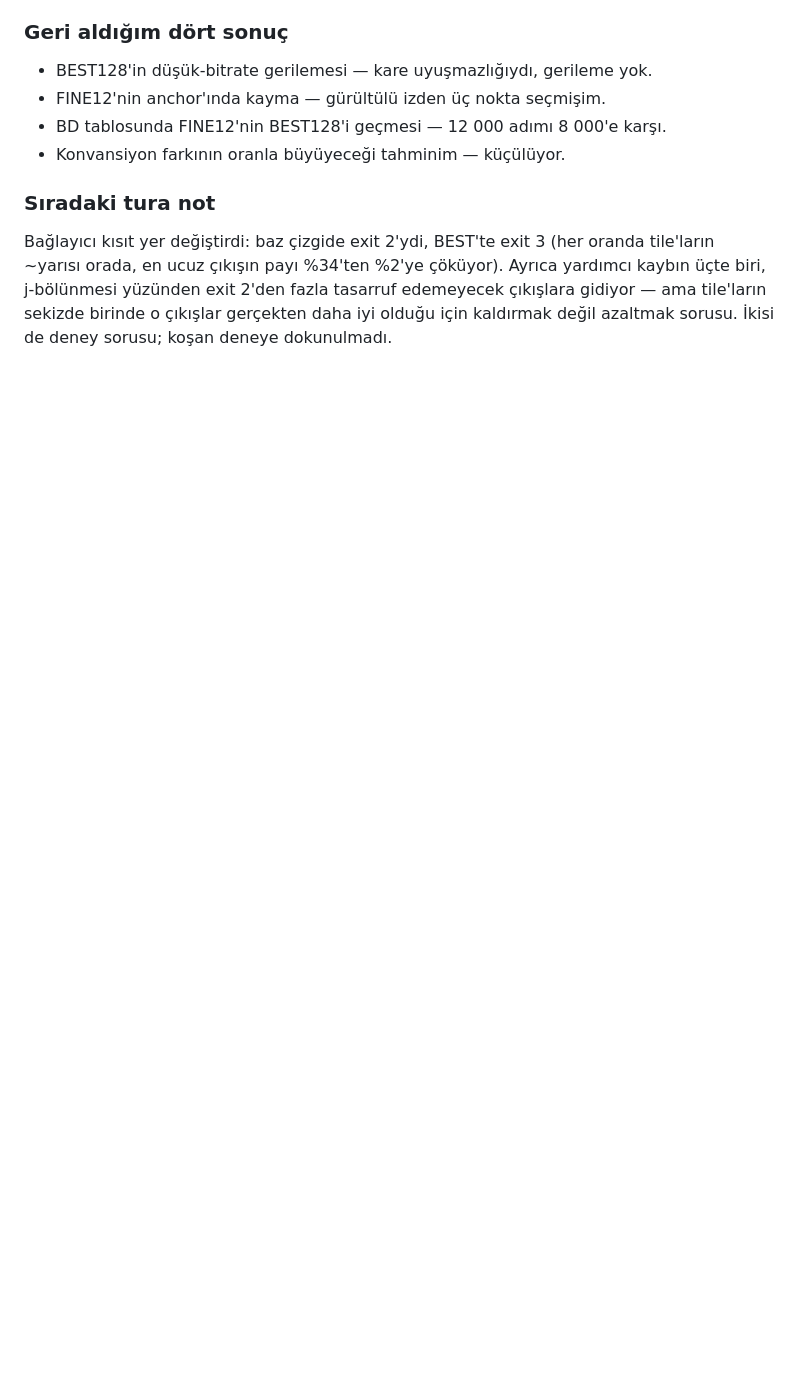
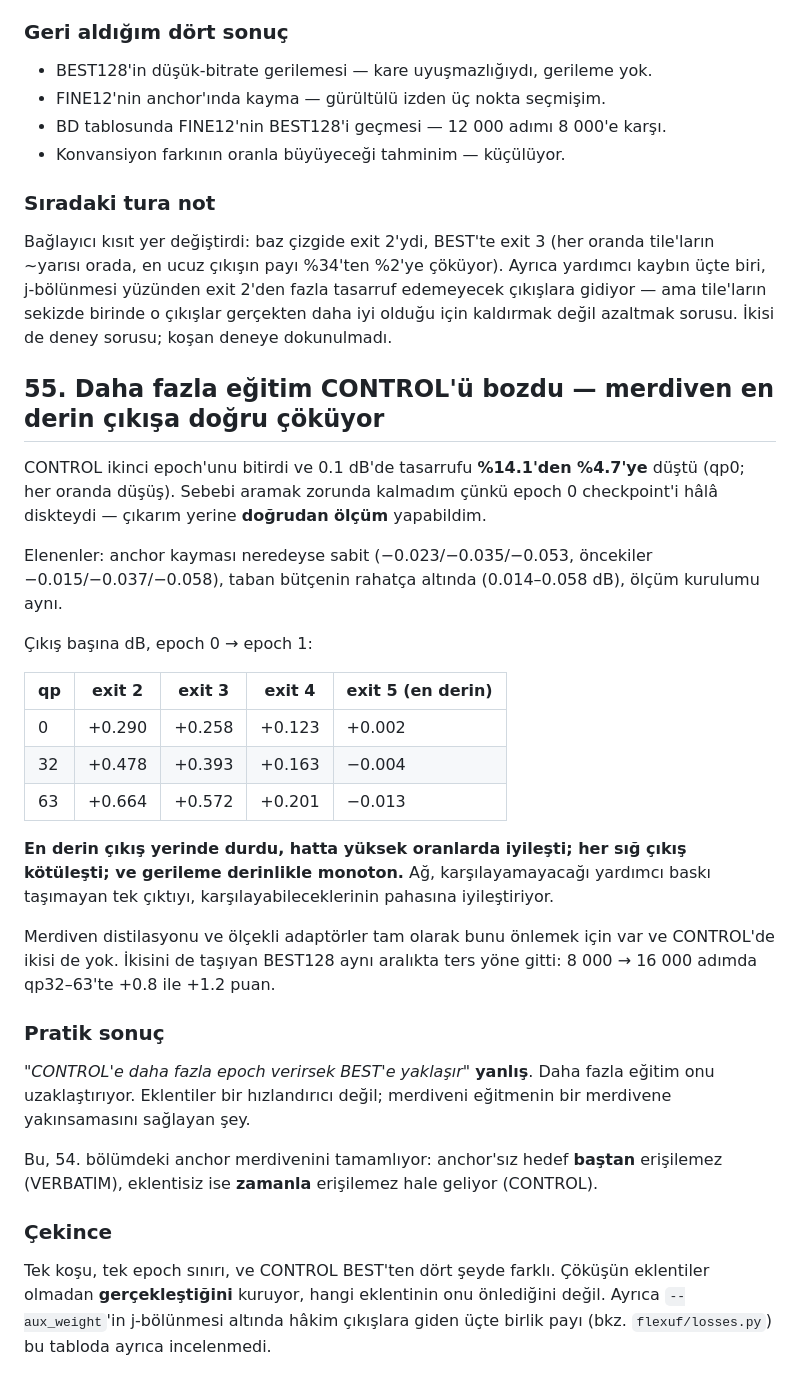
Before and after one commit to canerim/FLEX-FLOP, a Markdown page: DECISIONS.md, the part around the change. Drawn GitHub-style; blank space fills up the shorter version.

Commit message:
DECISIONS entry 55: the ladder collapses toward its deepest exit without the additions
Recorded because it is the second half of the attribution: entry 54's anchor
ladder shows the target is unreachable from the start without the anchor, and
this shows it becomes unreachable over time without the rest.

Measured rather than inferred -- CONTROL's epoch-0 checkpoint was still on disk,
so the before/after is two measurements of the same run rather than a comparison
across runs.

Caveats kept: one run, one epoch boundary, four simultaneous differences from
BEST, and the dominated-exit share of the auxiliary weight not separated out.

Co-Authored-By: Claude Opus 5 <noreply@anthropic.com>

```diff
--- a/DECISIONS.md
+++ b/DECISIONS.md
@@ -3120,3 +3120,46 @@ Ayrıca yardımcı kaybın üçte biri, j-bölünmesi yüzünden exit 2'den fazl
 edemeyecek çıkışlara gidiyor — ama tile'ların sekizde birinde o çıkışlar
 gerçekten daha iyi olduğu için kaldırmak değil azaltmak sorusu. İkisi de deney
 sorusu; koşan deneye dokunulmadı.
+
+## 55. Daha fazla eğitim CONTROL'ü bozdu — merdiven en derin çıkışa doğru çöküyor
+
+CONTROL ikinci epoch'unu bitirdi ve 0.1 dB'de tasarrufu **%14.1'den %4.7'ye**
+düştü (qp0; her oranda düşüş). Sebebi aramak zorunda kalmadım çünkü epoch 0
+checkpoint'i hâlâ diskteydi — çıkarım yerine **doğrudan ölçüm** yapabildim.
+
+Elenenler: anchor kayması neredeyse sabit (−0.023/−0.035/−0.053, öncekiler
+−0.015/−0.037/−0.058), taban bütçenin rahatça altında (0.014–0.058 dB), ölçüm
+kurulumu aynı.
+
+Çıkış başına dB, epoch 0 → epoch 1:
+
+| qp | exit 2 | exit 3 | exit 4 | exit 5 (en derin) |
+|---|---|---|---|---|
+| 0 | +0.290 | +0.258 | +0.123 | +0.002 |
+| 32 | +0.478 | +0.393 | +0.163 | −0.004 |
+| 63 | +0.664 | +0.572 | +0.201 | −0.013 |
+
+**En derin çıkış yerinde durdu, hatta yüksek oranlarda iyileşti; her sığ çıkış
+kötüleşti; ve gerileme derinlikle monoton.** Ağ, karşılayamayacağı yardımcı
+baskı taşımayan tek çıktıyı, karşılayabileceklerinin pahasına iyileştiriyor.
+
+Merdiven distilasyonu ve ölçekli adaptörler tam olarak bunu önlemek için var ve
+CONTROL'de ikisi de yok. İkisini de taşıyan BEST128 aynı aralıkta ters yöne
+gitti: 8 000 → 16 000 adımda qp32–63'te +0.8 ile +1.2 puan.
+
+### Pratik sonuç
+
+*"CONTROL'e daha fazla epoch verirsek BEST'e yaklaşır"* **yanlış**. Daha fazla
+eğitim onu uzaklaştırıyor. Eklentiler bir hızlandırıcı değil; merdiveni
+eğitmenin bir merdivene yakınsamasını sağlayan şey.
+
+Bu, 54. bölümdeki anchor merdivenini tamamlıyor: anchor'sız hedef **baştan**
+erişilemez (VERBATIM), eklentisiz ise **zamanla** erişilemez hale geliyor
+(CONTROL).
+
+### Çekince
+
+Tek koşu, tek epoch sınırı, ve CONTROL BEST'ten dört şeyde farklı. Çöküşün
+eklentiler olmadan **gerçekleştiğini** kuruyor, hangi eklentinin onu önlediğini
+değil. Ayrıca `--aux_weight`'in j-bölünmesi altında hâkim çıkışlara giden
+üçte birlik payı (bkz. `flexuf/losses.py`) bu tabloda ayrıca incelenmedi.
```
